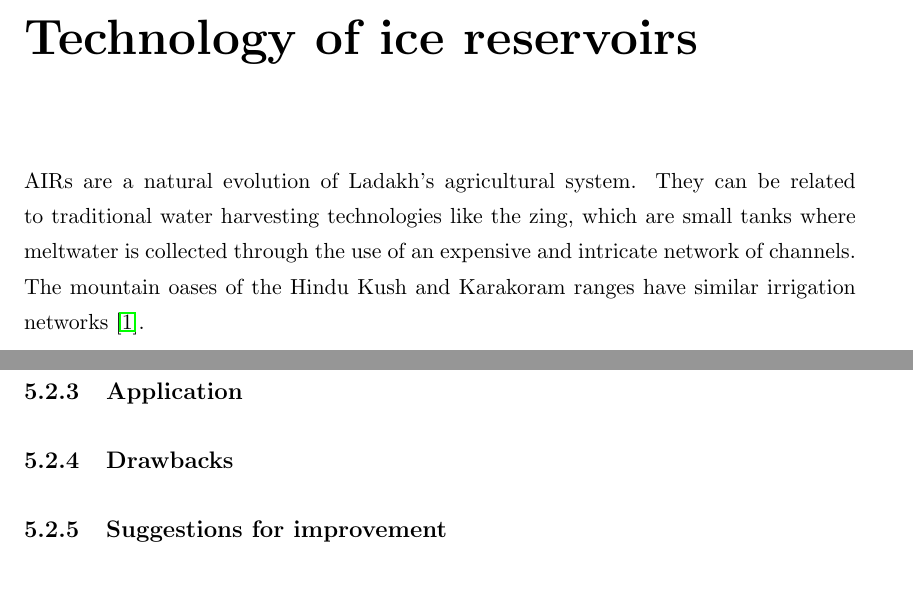
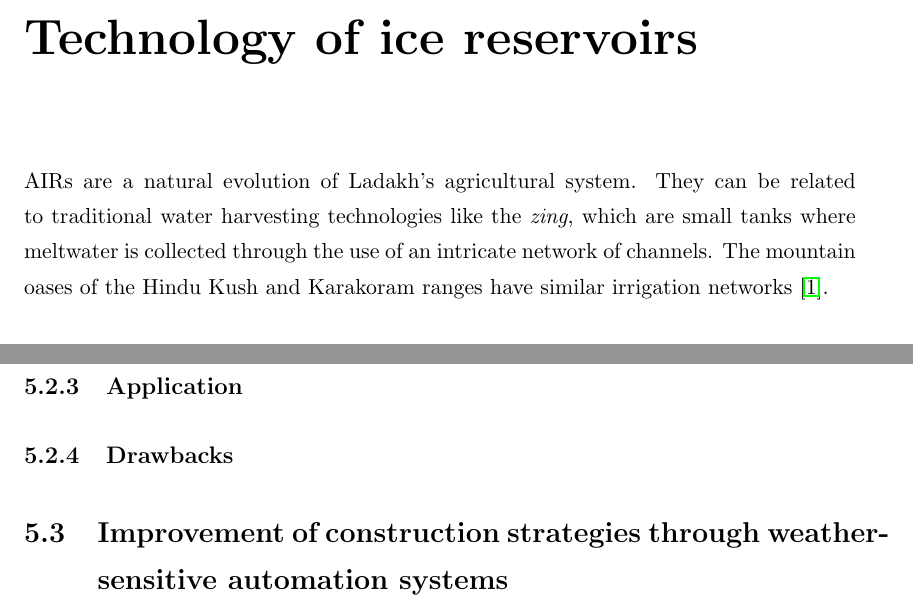
Before and after one commit to gayashiva/Ice-Reservoirs, a LaTeX thesis (Thesis.tex, which reads Chapters/Technology.tex): two parts of pages 32 and 34 of 95, joined at a grey line, cut so that both start at the same text. Compiled offline with pdfLaTeX.

Commit message:
Update intro and conclusions

```diff
--- a/Chapters/Technology.tex
+++ b/Chapters/Technology.tex
@@ -1,9 +1,9 @@
 \chapter{Technology of ice reservoirs}
 
 AIRs are a natural evolution of Ladakh's agricultural system. They can be related to traditional water
-harvesting technologies like the zing, which are small tanks where meltwater is collected through the use of an
-expensive and intricate network of channels. The mountain oases of the Hindu Kush and Karakoram ranges have
-similar irrigation networks \citep{nusserLocalKnowledgeGlobal2016}.
+harvesting technologies like the {\it zing}, which are small tanks where meltwater is collected through the use
+of an intricate network of channels. The mountain oases of the Hindu Kush and Karakoram ranges
+have similar irrigation networks \citep{nusserLocalKnowledgeGlobal2016}.
 
 \begin{figure}[t]
 \centering
@@ -61,4 +60,4 @@ accumulates below.
 
 \subsection{Drawbacks}
 
-\subsection{Suggestions for improvement}
+\section{Improvement of construction strategies through weather-sensitive automation systems}
```
Also changed, not shown: Chapters/Technology.tex (1 more changed lines).
